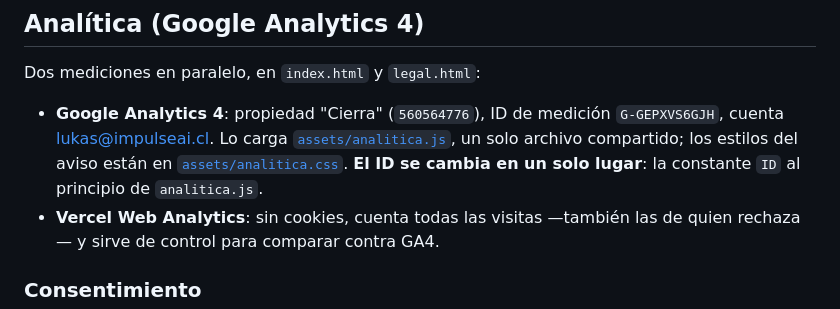
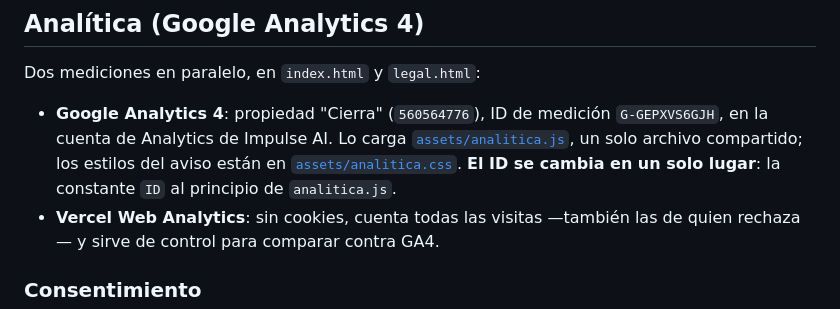
Before and after one commit to lukas-code-master-ctp/landing-sistema-CTP, a Markdown page: README.md, the part around the change. Drawn GitHub-style.

Commit message:
README: sin correo personal en la sección de analítica
Co-Authored-By: Claude Opus 5.5 (1M context) <noreply@anthropic.com>
Claude-Session: https://claude.ai/code/session_013QUo9E5KGDcCGKhVtc5QDy

```diff
--- a/README.md
+++ b/README.md
@@ -44,7 +44,7 @@ Nav sticky · Hero con composición flotante de KPIs · logos de clientes · ban
 
 Dos mediciones en paralelo, en `index.html` y `legal.html`:
 
-- **Google Analytics 4**: propiedad "Cierra" (`560564776`), ID de medición `G-GEPXVS6GJH`, cuenta lukas@impulseai.cl. Lo carga [`assets/analitica.js`](assets/analitica.js), un solo archivo compartido; los estilos del aviso están en [`assets/analitica.css`](assets/analitica.css). **El ID se cambia en un solo lugar**: la constante `ID` al principio de `analitica.js`.
+- **Google Analytics 4**: propiedad "Cierra" (`560564776`), ID de medición `G-GEPXVS6GJH`, en la cuenta de Analytics de Impulse AI. Lo carga [`assets/analitica.js`](assets/analitica.js), un solo archivo compartido; los estilos del aviso están en [`assets/analitica.css`](assets/analitica.css). **El ID se cambia en un solo lugar**: la constante `ID` al principio de `analitica.js`.
 - **Vercel Web Analytics**: sin cookies, cuenta todas las visitas —también las de quien rechaza— y sirve de control para comparar contra GA4.
 
 ### Consentimiento
```
